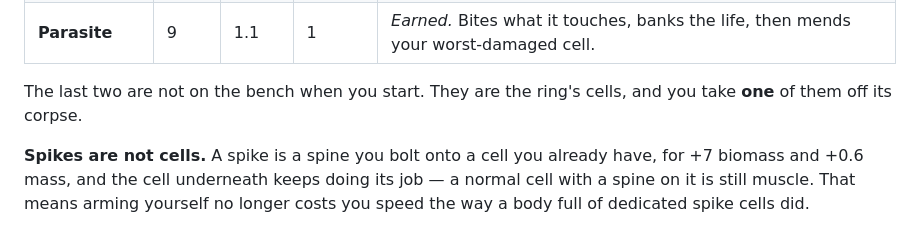
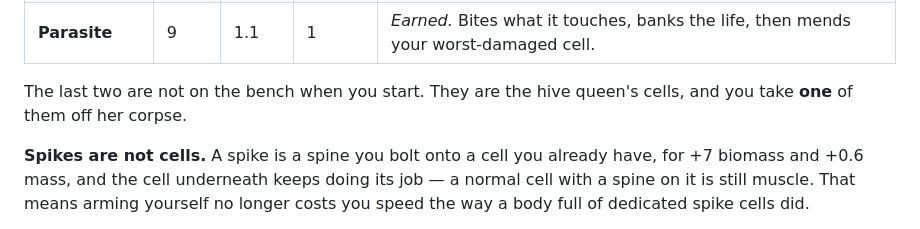
Before and after one commit to MarsOceanGPT/ChineseCards, a Markdown page: README.md, the part around the change. Drawn GitHub-style.

Commit message:
Fix a stale reference to the ring in the cell table
Co-Authored-By: Claude Opus 5 <noreply@anthropic.com>
Claude-Session: https://claude.ai/code/session_01SpizYYvQBGAtdN7GsAvovB

```diff
--- a/README.md
+++ b/README.md
@@ -27,8 +27,8 @@ you swim, how hard you turn, what you can kill, and what kills you.
 | **Flexible** | 7 | 1.6 | 2 | *Earned.* Rubbery: spines slide off it, but rot races through and eats it outright. |
 | **Parasite** | 9 | 1.1 | 1 | *Earned.* Bites what it touches, banks the life, then mends your worst-damaged cell. |
 
-The last two are not on the bench when you start. They are the ring's cells,
-and you take **one** of them off its corpse.
+The last two are not on the bench when you start. They are the hive queen's
+cells, and you take **one** of them off her corpse.
 
 **Spikes are not cells.** A spike is a spine you bolt onto a cell you already
 have, for +7 biomass and +0.6 mass, and the cell underneath keeps doing its job
```
